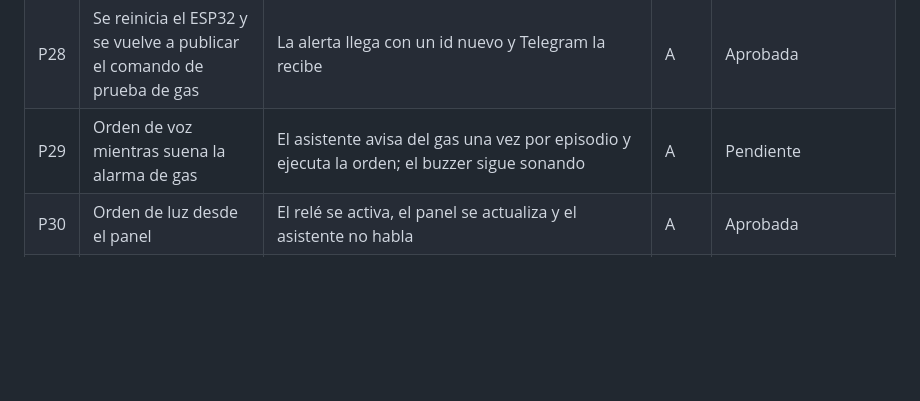
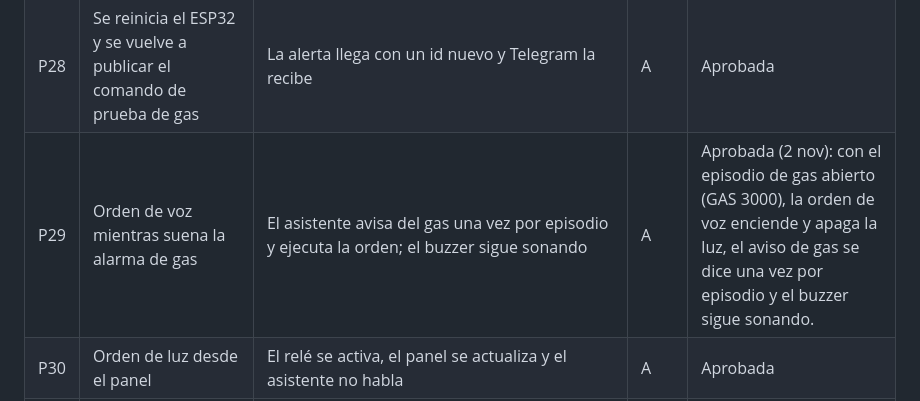
Before and after one commit to ilseVica/Asistente-Voz, a Markdown page: fase4_md/Fase_4_Desarrollo_e_Integracion.md, the part around the change. Rendered like a GitHub page; blank space fills up the shorter version.

Commit message:
docs: P29 aprobada

```diff
--- a/fase4_md/Fase_4_Desarrollo_e_Integracion.md
+++ b/fase4_md/Fase_4_Desarrollo_e_Integracion.md
@@ -422,7 +422,7 @@ Ajuste del 2 nov 2026: P32 cambia de «botón de luz, Alexa y alarma de gas» a
 | P26 | Se corta el Internet de la casa, se genera una alerta, se reinicia la VM y vuelve el Internet | La alerta se entrega una sola vez | A | Parcial. Prueba completa en la presentación formal (riesgo antes de la entrega). |
 | P27 | Se desconecta el ESP32 | El panel lo marca como desconectado | R | Aprobada |
 | P28 | Se reinicia el ESP32 y se vuelve a publicar el comando de prueba de gas | La alerta llega con un id nuevo y Telegram la recibe | A | Aprobada |
-| P29 | Orden de voz mientras suena la alarma de gas | El asistente avisa del gas una vez por episodio y ejecuta la orden; el buzzer sigue sonando | A | Pendiente |
+| P29 | Orden de voz mientras suena la alarma de gas | El asistente avisa del gas una vez por episodio y ejecuta la orden; el buzzer sigue sonando | A | Aprobada (2 nov): con el episodio de gas abierto (GAS 3000), la orden de voz enciende y apaga la luz, el aviso de gas se dice una vez por episodio y el buzzer sigue sonando. |
 | P30 | Orden de luz desde el panel | El relé se activa, el panel se actualiza y el asistente no habla | A | Aprobada |
 | P31 | Botón físico de luz | El relé alterna y el estado se publica con origen «boton» | R | Aprobada |
 | P32 | Variante mínima con el servidor apagado: botón de luz y alarma de gas | Las dos funcionan sin servidor. Alexa no: desde el 1 nov usa la skill, que pasa por el servidor | A | Pendiente |
```
